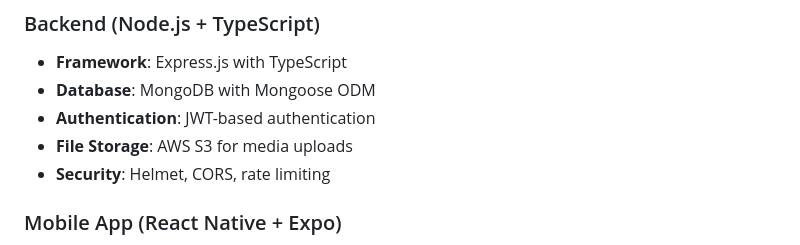
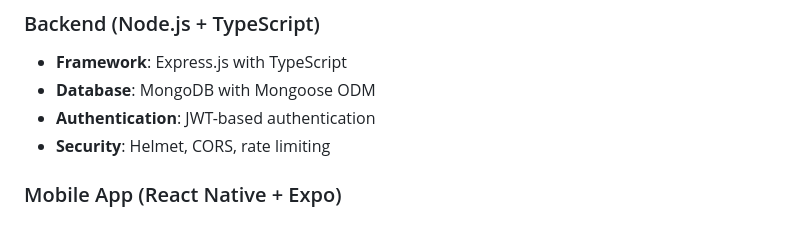
Before and after one commit to Osama-Ashur/Minly-Media-Platform, a Markdown page: README.md, the part around the change. Drawn GitHub-style.

```diff
--- a/README.md
+++ b/README.md
@@ -17,7 +17,6 @@ minly-media/
 - **Framework**: Express.js with TypeScript
 - **Database**: MongoDB with Mongoose ODM
 - **Authentication**: JWT-based authentication
-- **File Storage**: AWS S3 for media uploads
 - **Security**: Helmet, CORS, rate limiting
 
 ### Mobile App (React Native + Expo)
```
